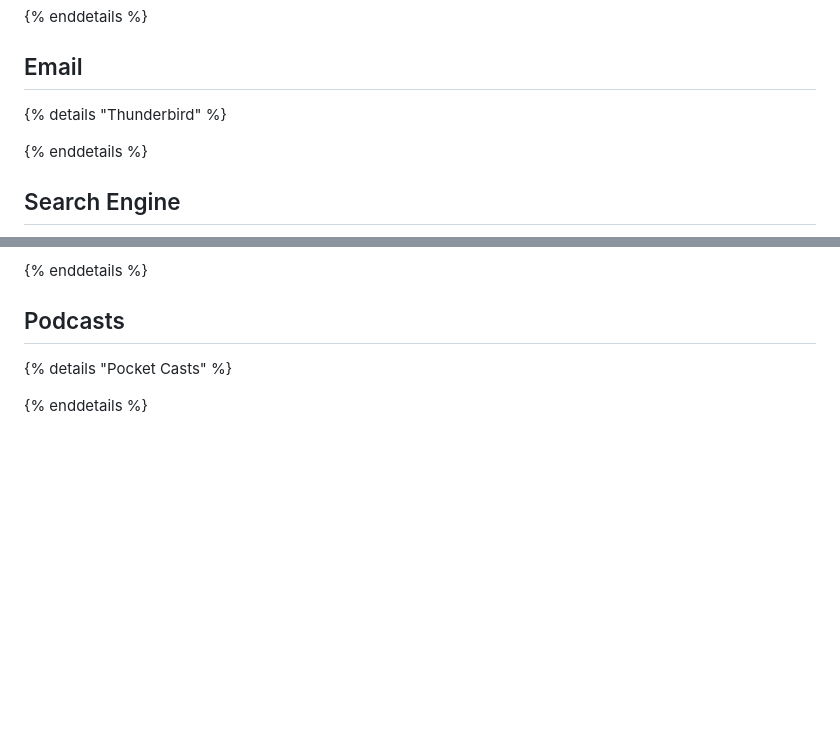
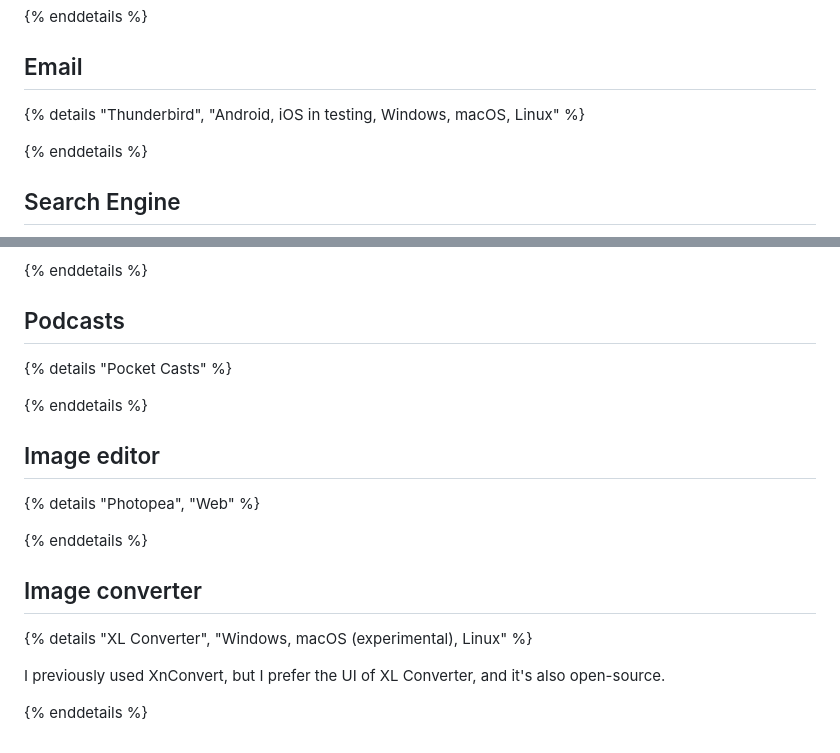
Before and after one commit to FormularSumo/formularsumo.co.uk, a Markdown page: living-pages/software/software.md, 2 parts joined by grey strips. GitHub-like rendering; blank space fills up the shorter version.

Commit message:
Update software
Add image editor and converter. Add platforms to Thunderbird

```diff
--- a/living-pages/software/software.md
+++ b/living-pages/software/software.md
@@ -164,7 +164,7 @@ I have briefly tried OSMAnd, but it's ridiculously slow, especially on Android,
 
 ## Email
 
-{% details "Thunderbird" %}
+{% details "Thunderbird", "Android, iOS in testing, Windows, macOS, Linux" %}
 
 {% enddetails %}
 
@@ -185,3 +185,17 @@ I have briefly tried OSMAnd, but it's ridiculously slow, especially on Android,
 {% details "Pocket Casts" %}
 
 {% enddetails %}
+
+## Image editor
+
+{% details "Photopea", "Web" %}
+
+{% enddetails %}
+
+## Image converter
+
+{% details "XL Converter", "Windows, macOS (experimental), Linux" %}
+
+I previously used XnConvert, but I prefer the UI of XL Converter, and it's also open-source.
+
+{% enddetails %}
```
